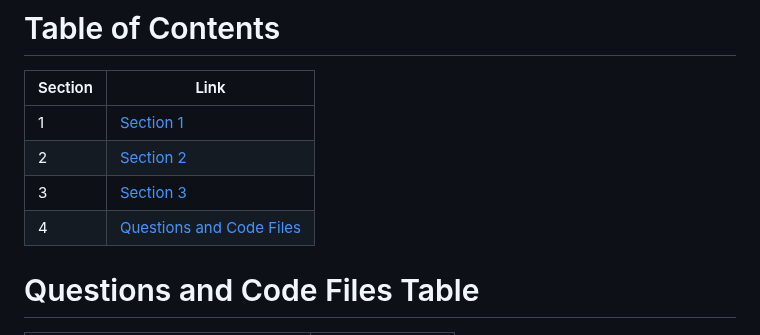
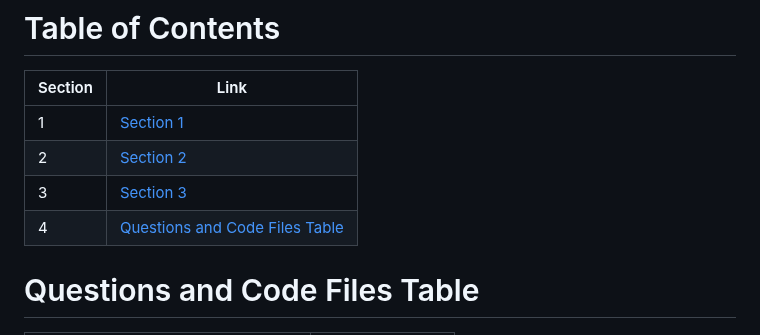
Before and after one commit to AlwinMathew2003/8086_masm_programs, a Markdown page: README.md, the part around the change. Rendered like a GitHub page.

```diff
--- a/README.md
+++ b/README.md
@@ -6,7 +6,7 @@
 | 1       | [Section 1](#section-1)               |
 | 2       | [Section 2](#section-2)               |
 | 3       | [Section 3](#section-3)               |
-| 4 | [Questions and Code Files](#heading)  |
+| 4 | [Questions and Code Files Table](#questions-and-code-files-table)  |
 
 
 # Questions and Code Files Table
```
